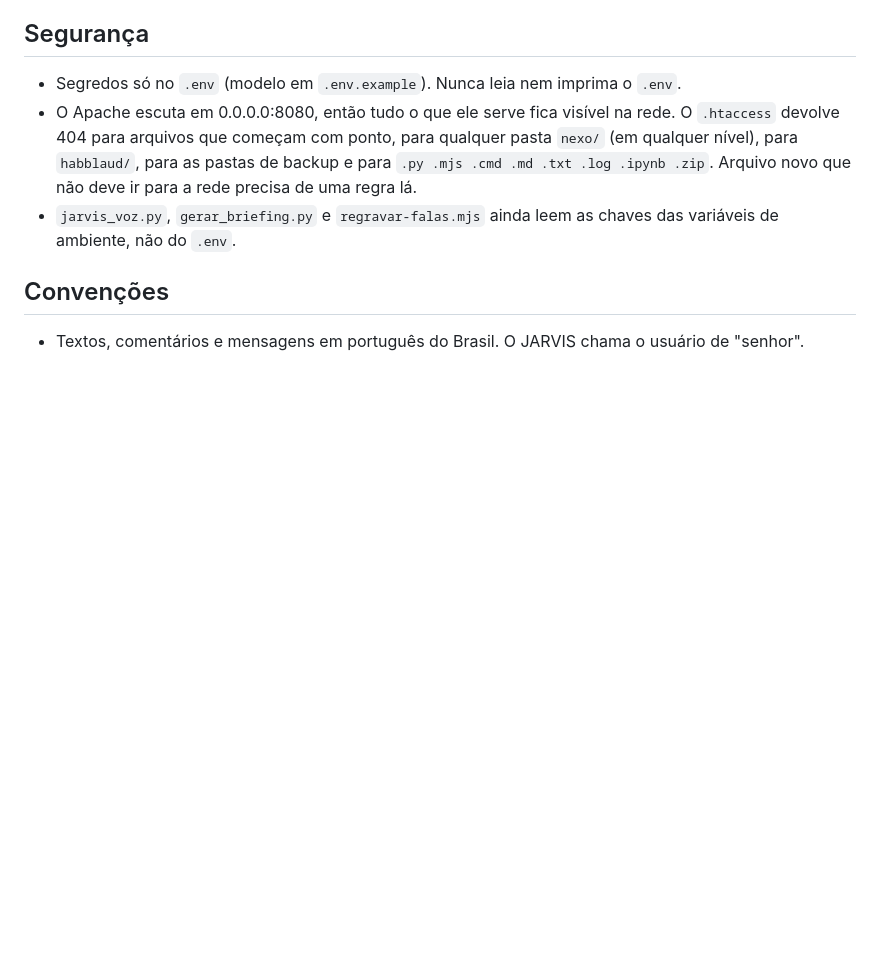
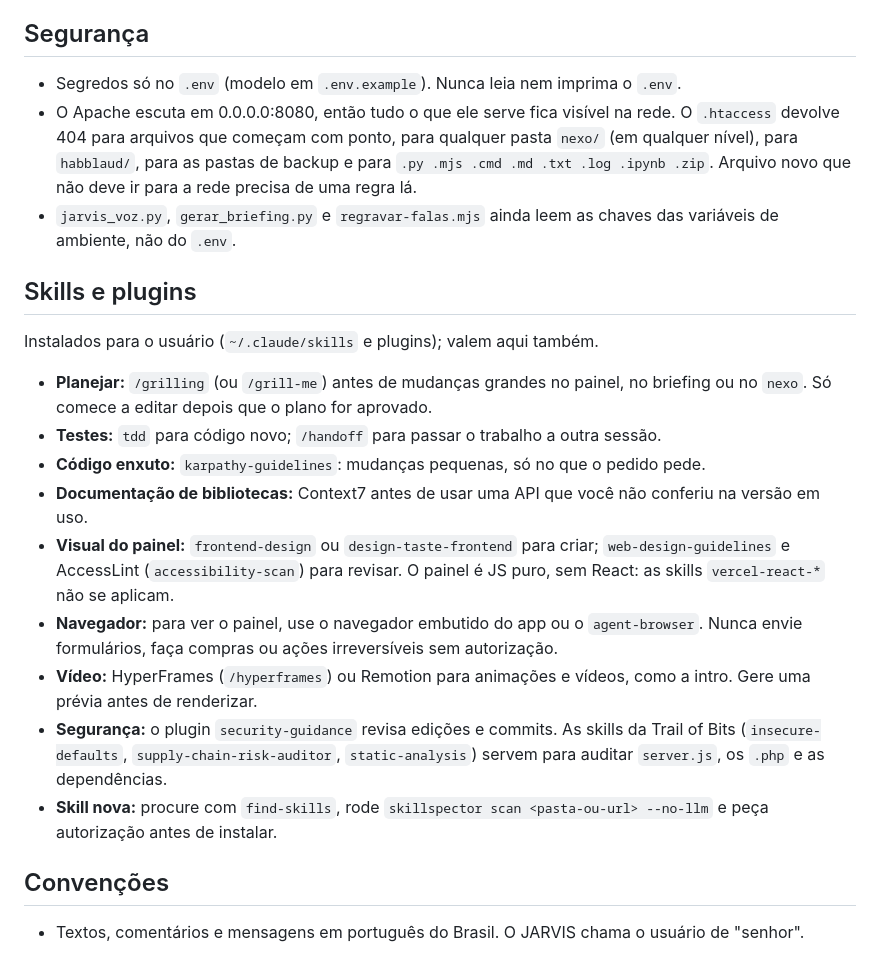
Before and after one commit to matheusmagri-jpg/Projeto-J.A.R.V.I.S, a Markdown page: CLAUDE.md, the part around the change. Drawn GitHub-style; blank space fills up the shorter version.

Commit message:
Documenta no CLAUDE.md as skills e plugins instalados
Diz quando usar cada skill no JARVIS (planejar, testes, visual,
navegador, vídeo, segurança) e como avaliar uma skill nova.

Co-Authored-By: Claude Opus 5.5 <noreply@anthropic.com>

```diff
--- a/CLAUDE.md
+++ b/CLAUDE.md
@@ -29,5 +29,17 @@ Pasta com dois projetos do mesmo assistente, servida pelo XAMPP em `http://local
 - O Apache escuta em 0.0.0.0:8080, então tudo o que ele serve fica visível na rede. O `.htaccess` devolve 404 para arquivos que começam com ponto, para qualquer pasta `nexo/` (em qualquer nível), para `habblaud/`, para as pastas de backup e para `.py .mjs .cmd .md .txt .log .ipynb .zip`. Arquivo novo que não deve ir para a rede precisa de uma regra lá.
 - `jarvis_voz.py`, `gerar_briefing.py` e `regravar-falas.mjs` ainda leem as chaves das variáveis de ambiente, não do `.env`.
 
+## Skills e plugins
+Instalados para o usuário (`~/.claude/skills` e plugins); valem aqui também.
+- **Planejar:** `/grilling` (ou `/grill-me`) antes de mudanças grandes no painel, no briefing ou no `nexo`. Só comece a editar depois que o plano for aprovado.
+- **Testes:** `tdd` para código novo; `/handoff` para passar o trabalho a outra sessão.
+- **Código enxuto:** `karpathy-guidelines`: mudanças pequenas, só no que o pedido pede.
+- **Documentação de bibliotecas:** Context7 antes de usar uma API que você não conferiu na versão em uso.
+- **Visual do painel:** `frontend-design` ou `design-taste-frontend` para criar; `web-design-guidelines` e AccessLint (`accessibility-scan`) para revisar. O painel é JS puro, sem React: as skills `vercel-react-*` não se aplicam.
+- **Navegador:** para ver o painel, use o navegador embutido do app ou o `agent-browser`. Nunca envie formulários, faça compras ou ações irreversíveis sem autorização.
+- **Vídeo:** HyperFrames (`/hyperframes`) ou Remotion para animações e vídeos, como a intro. Gere uma prévia antes de renderizar.
+- **Segurança:** o plugin `security-guidance` revisa edições e commits. As skills da Trail of Bits (`insecure-defaults`, `supply-chain-risk-auditor`, `static-analysis`) servem para auditar `server.js`, os `.php` e as dependências.
+- **Skill nova:** procure com `find-skills`, rode `skillspector scan <pasta-ou-url> --no-llm` e peça autorização antes de instalar.
+
 ## Convenções
 - Textos, comentários e mensagens em português do Brasil. O JARVIS chama o usuário de "senhor".
```
